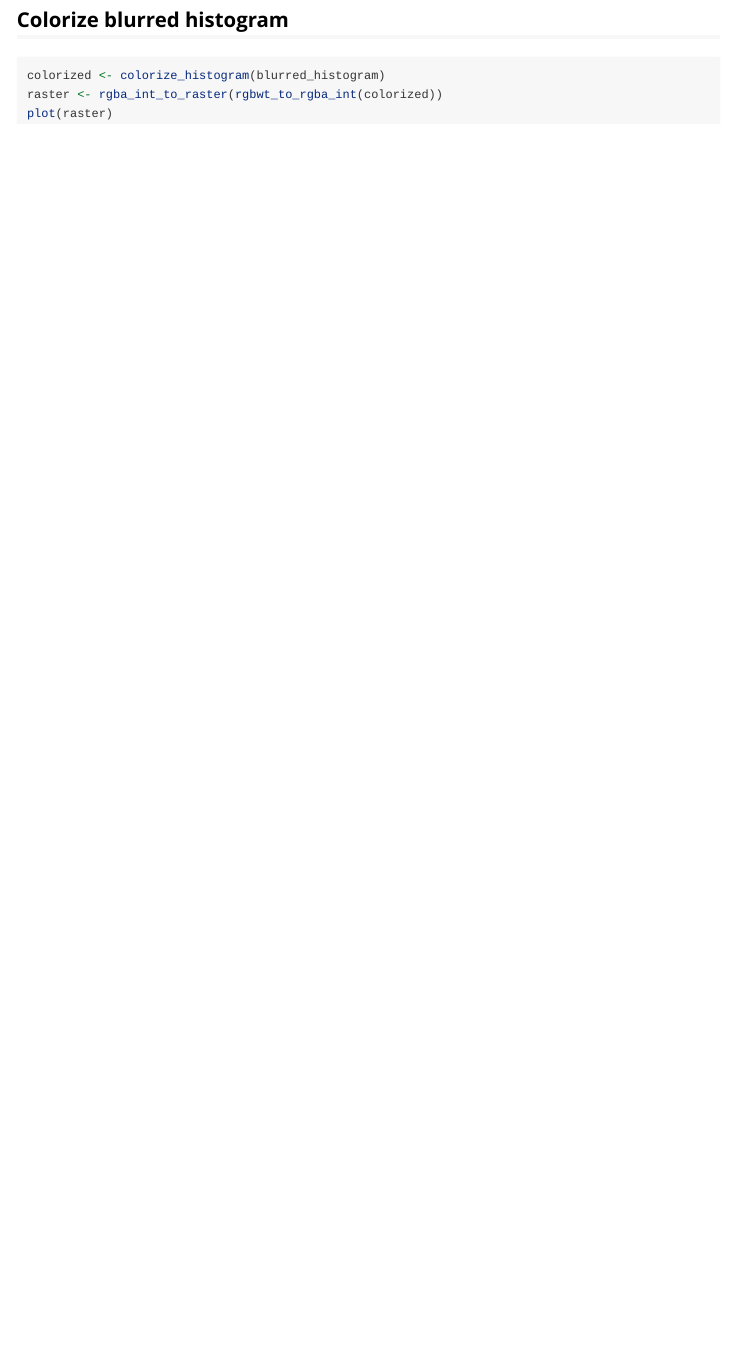
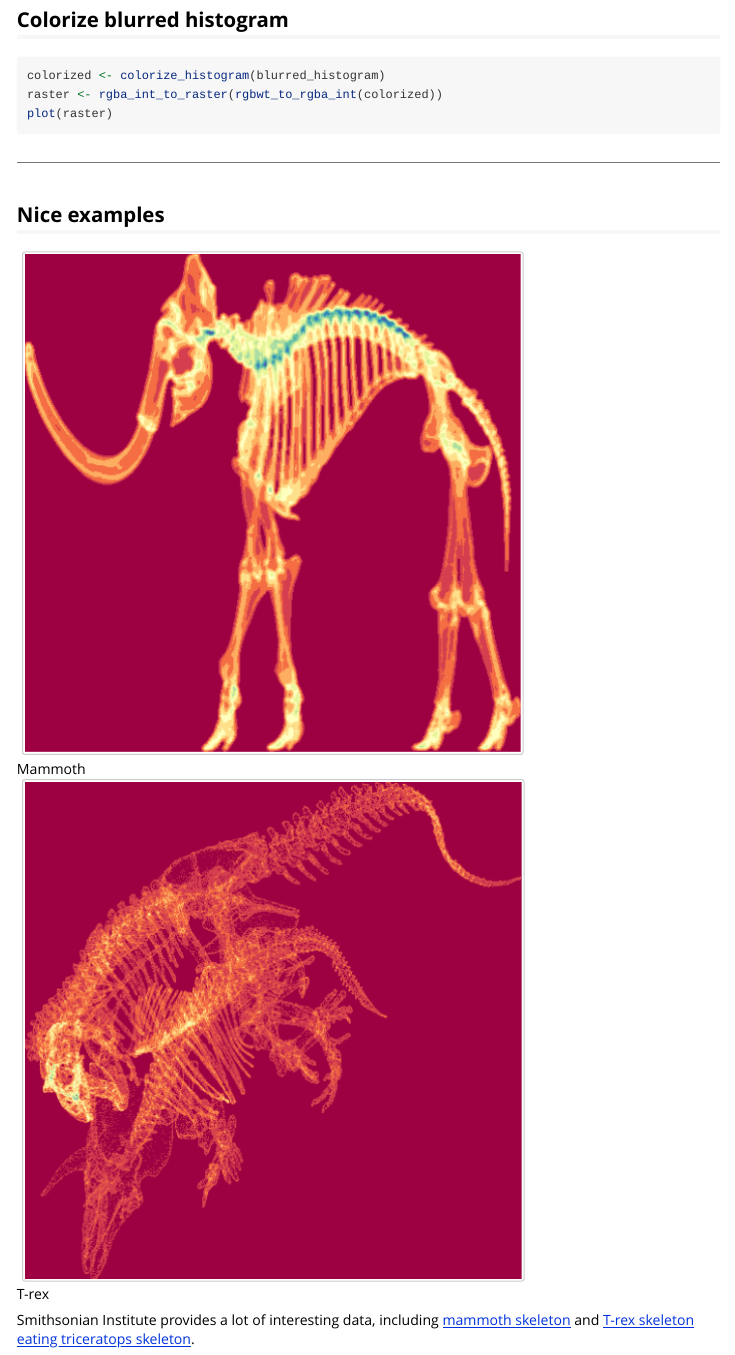
Before and after one commit to exaexa/scattermore, an R Markdown document (vignettes/histogram.Rmd): the page in a window 1100 px wide, from 440 px down. Rendered offline with R 4.5, knitr and Pandoc, with nearby package versions; the code chunks are not run, so their results and figures are left out.

Commit message:
modify vignette

````diff
--- a/vignettes/histogram.Rmd
+++ b/vignettes/histogram.Rmd
@@ -38,3 +38,15 @@ colorized <- colorize_histogram(blurred_histogram)
 raster <- rgba_int_to_raster(rgbwt_to_rgba_int(colorized))
 plot(raster)
 ```
+
+**************************************************************
+## Nice examples
+
+![Mammoth](../pictures/mammoth_blurred.png)
+
+
+![T-rex](../pictures/trex.png)
+
+
+Smithsonian Institute provides a lot of interesting data, including [mammoth skeleton](https://3d.si.edu/explorer/woolly-mammoth)
+and [T-rex skeleton eating triceratops skeleton](https://3d.si.edu/object/3d/tyrannosaurus-rex:d8c62d28-4ebc-11ea-b77f-2e728ce88125).
````
